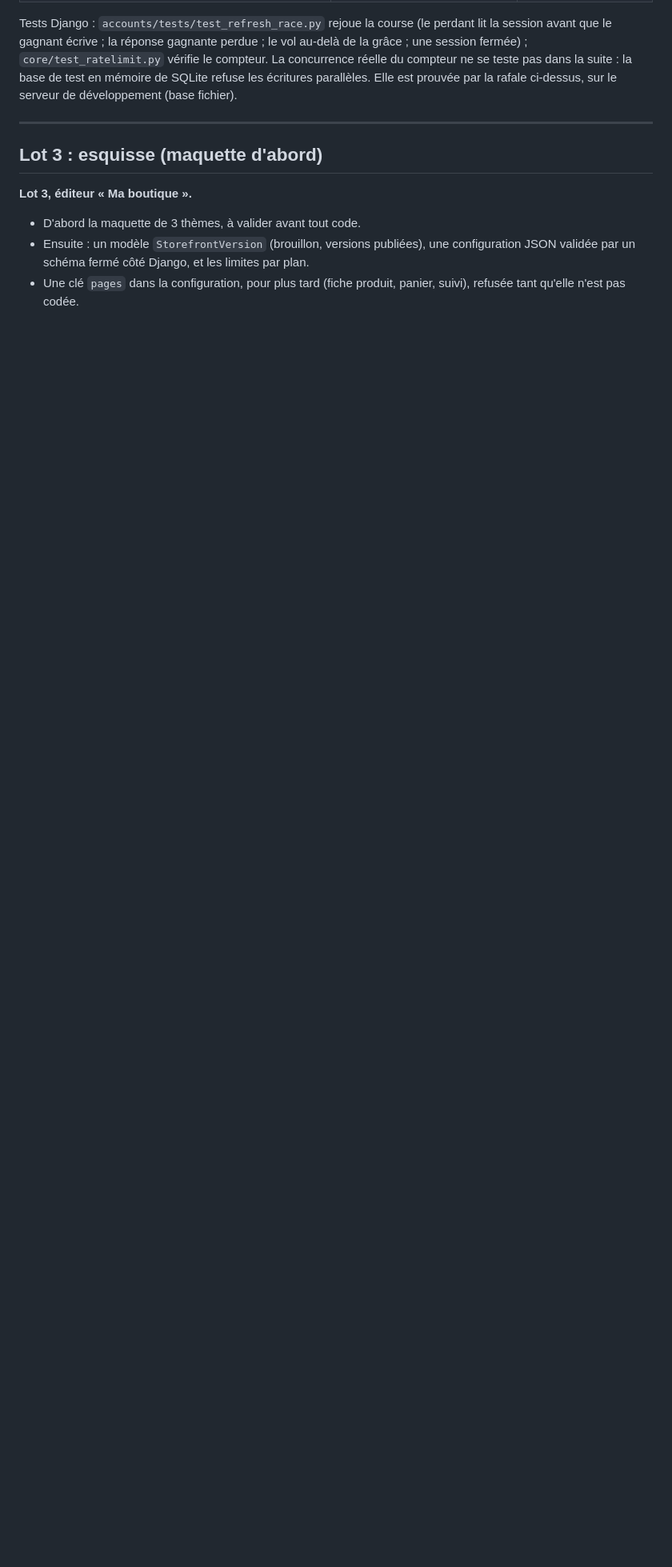
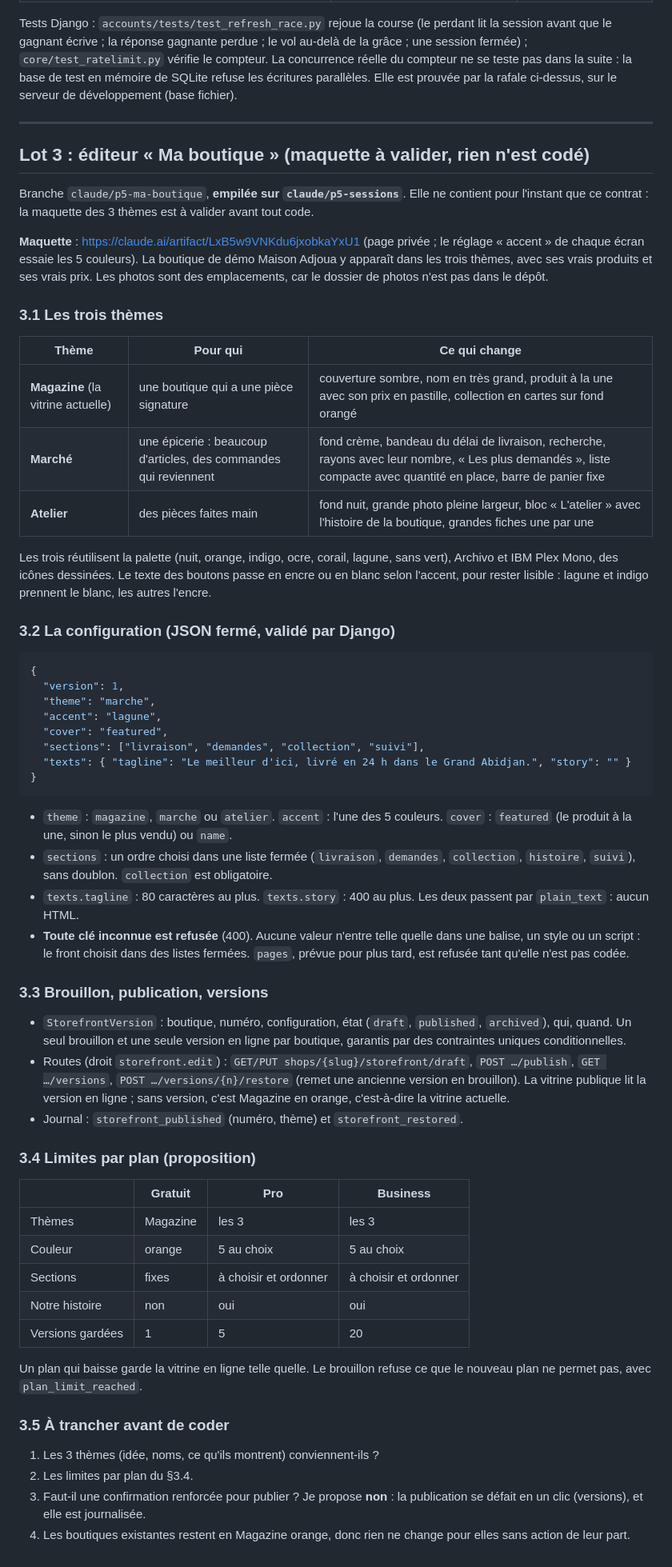
Before and after one commit to lilad3/sasa, a Markdown page: docs/chantier-p5.md, the part around one of its changes. Shown at 80% size. Drawn GitHub-style; blank space fills up the shorter version.

Commit message:
Contrat P5 lot 3 : maquette des 3 thèmes et proposition de configuration, à valider
Rien n'est codé : thèmes Magazine, Marché et Atelier, configuration JSON fermée, brouillon et
versions, limites par plan, questions à trancher.

Co-Authored-By: Claude Opus 5.5 <noreply@anthropic.com>
Claude-Session: https://claude.ai/code/session_0192bxbA9t8nN7aSky8grMP3

````diff
--- a/docs/chantier-p5.md
+++ b/docs/chantier-p5.md
@@ -432,9 +432,61 @@ Tests Django : `accounts/tests/test_refresh_race.py` rejoue la course (le perdan
 
 ---
 
-## Lot 3 : esquisse (maquette d'abord)
+## Lot 3 : éditeur « Ma boutique » (maquette à valider, rien n'est codé)
 
-**Lot 3, éditeur « Ma boutique ».**
-- D'abord la maquette de 3 thèmes, à valider avant tout code.
-- Ensuite : un modèle `StorefrontVersion` (brouillon, versions publiées), une configuration JSON validée par un schéma fermé côté Django, et les limites par plan.
-- Une clé `pages` dans la configuration, pour plus tard (fiche produit, panier, suivi), refusée tant qu'elle n'est pas codée.
+Branche `claude/p5-ma-boutique`, **empilée sur `claude/p5-sessions`**. Elle ne contient pour l'instant que ce contrat : la maquette des 3 thèmes est à valider avant tout code.
+
+**Maquette** : https://claude.ai/artifact/LxB5w9VNKdu6jxobkaYxU1 (page privée ; le réglage « accent » de chaque écran essaie les 5 couleurs). La boutique de démo Maison Adjoua y apparaît dans les trois thèmes, avec ses vrais produits et ses vrais prix. Les photos sont des emplacements, car le dossier de photos n'est pas dans le dépôt.
+
+### 3.1 Les trois thèmes
+
+| Thème | Pour qui | Ce qui change |
+|---|---|---|
+| **Magazine** (la vitrine actuelle) | une boutique qui a une pièce signature | couverture sombre, nom en très grand, produit à la une avec son prix en pastille, collection en cartes sur fond orangé |
+| **Marché** | une épicerie : beaucoup d'articles, des commandes qui reviennent | fond crème, bandeau du délai de livraison, recherche, rayons avec leur nombre, « Les plus demandés », liste compacte avec quantité en place, barre de panier fixe |
+| **Atelier** | des pièces faites main | fond nuit, grande photo pleine largeur, bloc « L'atelier » avec l'histoire de la boutique, grandes fiches une par une |
+
+Les trois réutilisent la palette (nuit, orange, indigo, ocre, corail, lagune, sans vert), Archivo et IBM Plex Mono, des icônes dessinées. Le texte des boutons passe en encre ou en blanc selon l'accent, pour rester lisible : lagune et indigo prennent le blanc, les autres l'encre.
+
+### 3.2 La configuration (JSON fermé, validé par Django)
+
+```json
+{
+  "version": 1,
+  "theme": "marche",
+  "accent": "lagune",
+  "cover": "featured",
+  "sections": ["livraison", "demandes", "collection", "suivi"],
+  "texts": { "tagline": "Le meilleur d'ici, livré en 24 h dans le Grand Abidjan.", "story": "" }
+}
+```
+
+- `theme` : `magazine`, `marche` ou `atelier`. `accent` : l'une des 5 couleurs. `cover` : `featured` (le produit à la une, sinon le plus vendu) ou `name`.
+- `sections` : un ordre choisi dans une liste fermée (`livraison`, `demandes`, `collection`, `histoire`, `suivi`), sans doublon. `collection` est obligatoire.
+- `texts.tagline` : 80 caractères au plus. `texts.story` : 400 au plus. Les deux passent par `plain_text` : aucun HTML.
+- **Toute clé inconnue est refusée** (400). Aucune valeur n'entre telle quelle dans une balise, un style ou un script : le front choisit dans des listes fermées. `pages`, prévue pour plus tard, est refusée tant qu'elle n'est pas codée.
+
+### 3.3 Brouillon, publication, versions
+
+- `StorefrontVersion` : boutique, numéro, configuration, état (`draft`, `published`, `archived`), qui, quand. Un seul brouillon et une seule version en ligne par boutique, garantis par des contraintes uniques conditionnelles.
+- Routes (droit `storefront.edit`) : `GET/PUT shops/{slug}/storefront/draft`, `POST …/publish`, `GET …/versions`, `POST …/versions/{n}/restore` (remet une ancienne version en brouillon). La vitrine publique lit la version en ligne ; sans version, c'est Magazine en orange, c'est-à-dire la vitrine actuelle.
+- Journal : `storefront_published` (numéro, thème) et `storefront_restored`.
+
+### 3.4 Limites par plan (proposition)
+
+| | Gratuit | Pro | Business |
+|---|---|---|---|
+| Thèmes | Magazine | les 3 | les 3 |
+| Couleur | orange | 5 au choix | 5 au choix |
+| Sections | fixes | à choisir et ordonner | à choisir et ordonner |
+| Notre histoire | non | oui | oui |
+| Versions gardées | 1 | 5 | 20 |
+
+Un plan qui baisse garde la vitrine en ligne telle quelle. Le brouillon refuse ce que le nouveau plan ne permet pas, avec `plan_limit_reached`.
+
+### 3.5 À trancher avant de coder
+
+1. Les 3 thèmes (idée, noms, ce qu'ils montrent) conviennent-ils ?
+2. Les limites par plan du §3.4.
+3. Faut-il une confirmation renforcée pour publier ? Je propose **non** : la publication se défait en un clic (versions), et elle est journalisée.
+4. Les boutiques existantes restent en Magazine orange, donc rien ne change pour elles sans action de leur part.
````
Also changed, not shown: other parts of docs/chantier-p5.md (+1 -1 lines).
